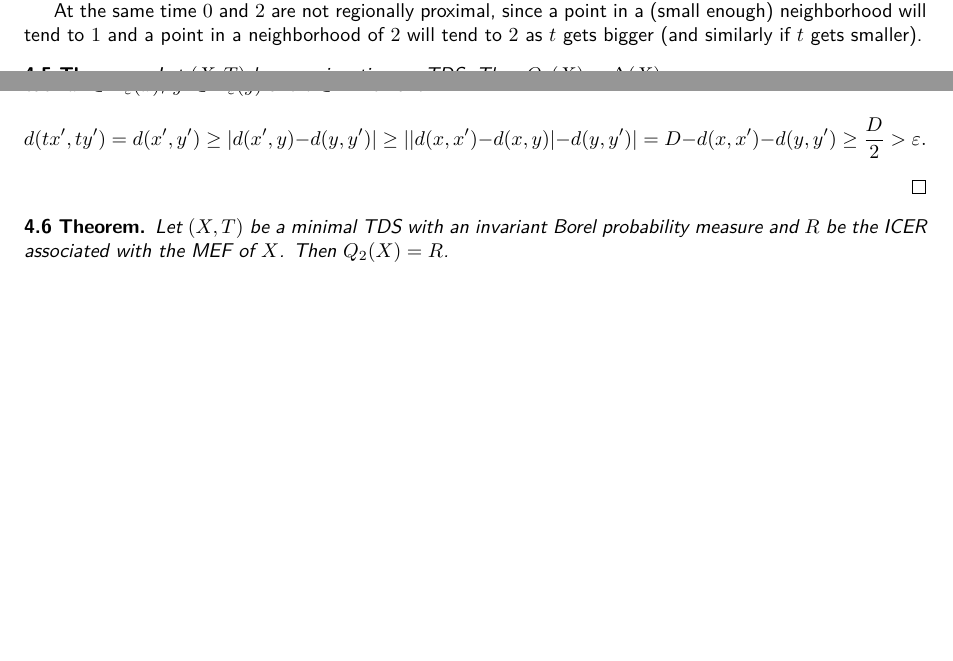
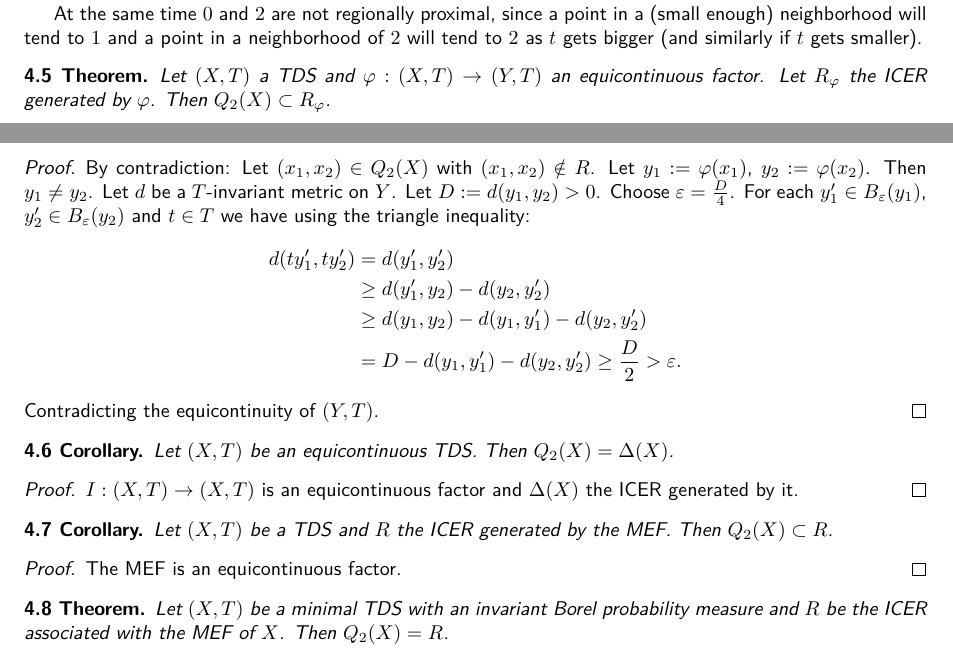
Before and after one commit to jd11111/isem-project, a LaTeX document (main.tex, which reads sections/rpr.tex): two parts of pages 8 and 9 of 11, joined at a grey line, cut so that both start at the same text, the shorter picture padded with empty space. Compiled offline with pdfLaTeX.

Commit message:
upgraded generality of theorem 4.5

```diff
--- a/sections/rpr.tex
+++ b/sections/rpr.tex
@@ -87,17 +87,40 @@ The next construction is a counterexample.
 \end{example}
 
 \begin{theorem}
-  Let $(X, T)$ be a equicontinuous TDS.
+  Let $(X,T)$ a TDS and $\varphi : (X,T) \to (Y,T)$ an equicontinuous factor.
+  Let $R_\varphi$ the ICER generated by $\varphi$. Then $Q_2(X) \subset R_\varphi$.
+\end{theorem}
+\begin{proof}
+  By contradiction: Let $(x_1,x_2) \in Q_2(X)$ with $(x_1,x_2) \notin R$.
+  Let $y_1 := \varphi (x_1)$, $y_2 := \varphi (x_2)$.
+  Then $y_1 \neq y_2$.
+  Let $d$ be a $T$-invariant metric on $Y$. Let $D := d(y_1, y_2) > 0$.
+  Choose $\varepsilon = \frac{D}{4}$.
+  For each $y_1' \in B_\varepsilon(y_1)$, $y_2' \in B_\varepsilon(y_2)$ and $t \in T$ we have using the triangle inequality:
+  \begin{equation*}
+    \begin{split}
+      d(ty_1', ty_2') &= d(y_1', y_2') \\
+      &\geq  d(y_1', y_2) - d(y_2, y_2')  \\
+      &\geq d (y_1, y_2) - d(y_1, y_1')  - d(y_2, y_2')  \\
+      &= D - d(y_1, y_1') - d(y_2, y_2') \geq \frac{D}{2} > \varepsilon.
+    \end{split}
+  \end{equation*}
+  Contradicting the equicontinuity of $(Y,T)$.
+\end{proof}
+\begin{corollary}
+ Let $(X, T)$ be an equicontinuous TDS.
   Then $Q_2(X) = \Delta(X)$.
-\end{theorem}
-
+\end{corollary}
 \begin{proof}
-  Let $d$ be an invariant metric.
-  Let $x \neq y \in X$ with a distance $D := d(x, y) > 0$.
-  Choose $\varepsilon = \frac{D}{4}$.
-  For each $x' \in B_\varepsilon(x)$, $y' \in B_\varepsilon(y)$ and $t \in T$ we have
-  \[ d(tx', ty') = d(x', y') \geq | d(x', y) - d(y, y') | \geq | | d(x, x') - d(x, y) | - d(y, y') | = D - d(x, x') - d(y, y') \geq \frac{D}{2} > \varepsilon. \]
-\end{proof}
+  $I : (X,T) \to (X,T)$ is an equicontinuous factor and $\Delta (X)$ the ICER generated by it.
+  \end{proof}
+\begin{corollary}
+ Let $(X, T)$ be a TDS and $R$ the ICER generated by the MEF.
+  Then $Q_2(X) \subset R$.
+\end{corollary}
+\begin{proof}
+  The MEF is an equicontinuous factor.
+  \end{proof}
 
 \begin{theorem}
   Let $(X, T)$ be a minimal TDS with an invariant Borel probability measure
```
